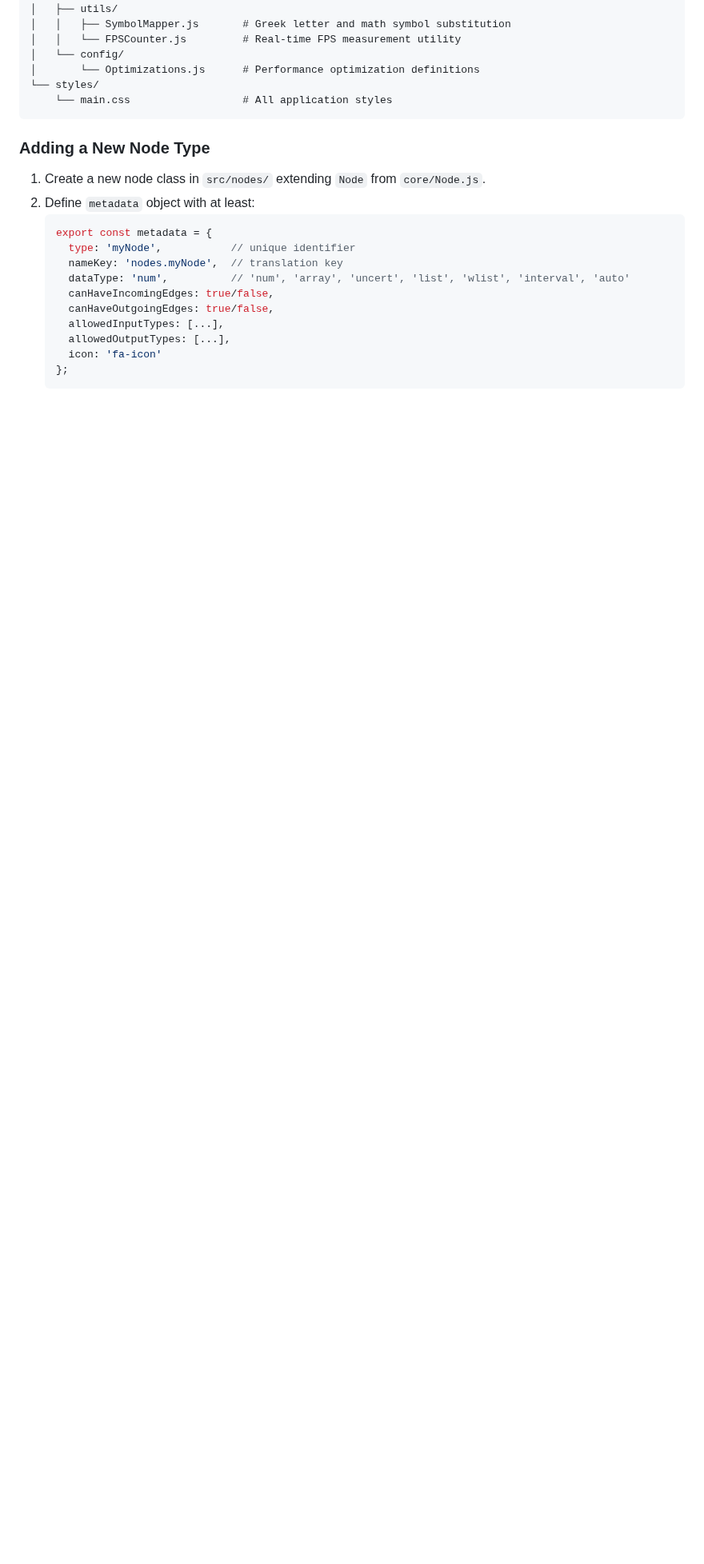
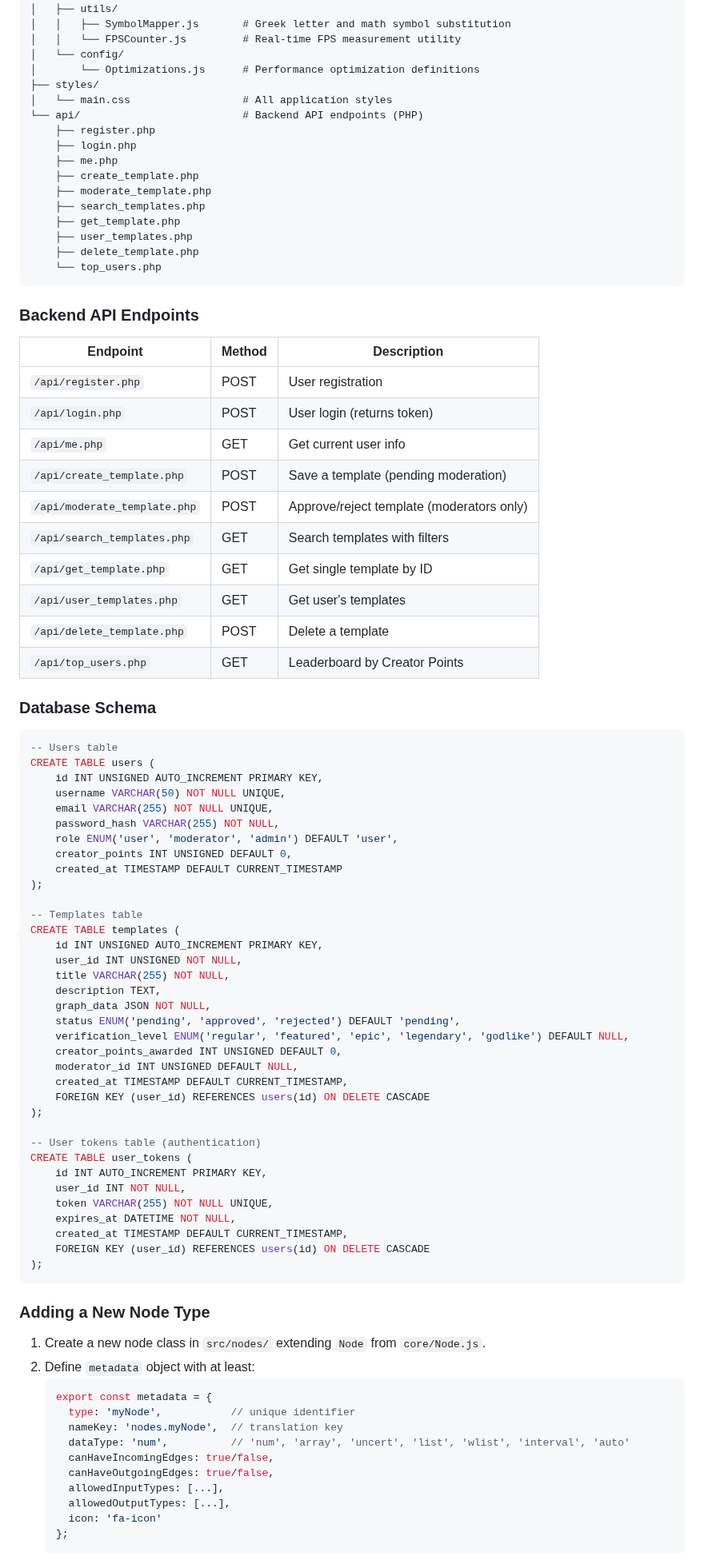
Before and after one commit to inzexg-coder/Amenodes, a Markdown page: README.md, the part around one of its changes. Shown at 80% size. Rendered like a GitHub page; blank space fills up the shorter version.

````diff
--- a/README.md
+++ b/README.md
@@ -200,8 +238,74 @@ root/
 │   │   └── FPSCounter.js         # Real-time FPS measurement utility
 │   └── config/
 │       └── Optimizations.js      # Performance optimization definitions
-└── styles/
-    └── main.css                  # All application styles
+├── styles/
+│   └── main.css                  # All application styles
+└── api/                          # Backend API endpoints (PHP)
+    ├── register.php
+    ├── login.php
+    ├── me.php
+    ├── create_template.php
+    ├── moderate_template.php
+    ├── search_templates.php
+    ├── get_template.php
+    ├── user_templates.php
+    ├── delete_template.php
+    └── top_users.php
+```
+
+### Backend API Endpoints
+
+| Endpoint | Method | Description |
+|----------|--------|-------------|
+| `/api/register.php` | POST | User registration |
+| `/api/login.php` | POST | User login (returns token) |
+| `/api/me.php` | GET | Get current user info |
+| `/api/create_template.php` | POST | Save a template (pending moderation) |
+| `/api/moderate_template.php` | POST | Approve/reject template (moderators only) |
+| `/api/search_templates.php` | GET | Search templates with filters |
+| `/api/get_template.php` | GET | Get single template by ID |
+| `/api/user_templates.php` | GET | Get user's templates |
+| `/api/delete_template.php` | POST | Delete a template |
+| `/api/top_users.php` | GET | Leaderboard by Creator Points |
+
+### Database Schema
+
+```sql
+-- Users table
+CREATE TABLE users (
+    id INT UNSIGNED AUTO_INCREMENT PRIMARY KEY,
+    username VARCHAR(50) NOT NULL UNIQUE,
+    email VARCHAR(255) NOT NULL UNIQUE,
+    password_hash VARCHAR(255) NOT NULL,
+    role ENUM('user', 'moderator', 'admin') DEFAULT 'user',
+    creator_points INT UNSIGNED DEFAULT 0,
+    created_at TIMESTAMP DEFAULT CURRENT_TIMESTAMP
+);
+
+-- Templates table
+CREATE TABLE templates (
+    id INT UNSIGNED AUTO_INCREMENT PRIMARY KEY,
+    user_id INT UNSIGNED NOT NULL,
+    title VARCHAR(255) NOT NULL,
+    description TEXT,
+    graph_data JSON NOT NULL,
+    status ENUM('pending', 'approved', 'rejected') DEFAULT 'pending',
+    verification_level ENUM('regular', 'featured', 'epic', 'legendary', 'godlike') DEFAULT NULL,
+    creator_points_awarded INT UNSIGNED DEFAULT 0,
+    moderator_id INT UNSIGNED DEFAULT NULL,
+    created_at TIMESTAMP DEFAULT CURRENT_TIMESTAMP,
+    FOREIGN KEY (user_id) REFERENCES users(id) ON DELETE CASCADE
+);
+
+-- User tokens table (authentication)
+CREATE TABLE user_tokens (
+    id INT AUTO_INCREMENT PRIMARY KEY,
+    user_id INT NOT NULL,
+    token VARCHAR(255) NOT NULL UNIQUE,
+    expires_at DATETIME NOT NULL,
+    created_at TIMESTAMP DEFAULT CURRENT_TIMESTAMP,
+    FOREIGN KEY (user_id) REFERENCES users(id) ON DELETE CASCADE
+);
 ```
 
 ### Adding a New Node Type
````
Also changed, not shown: other parts of README.md (+52 -41 lines).
